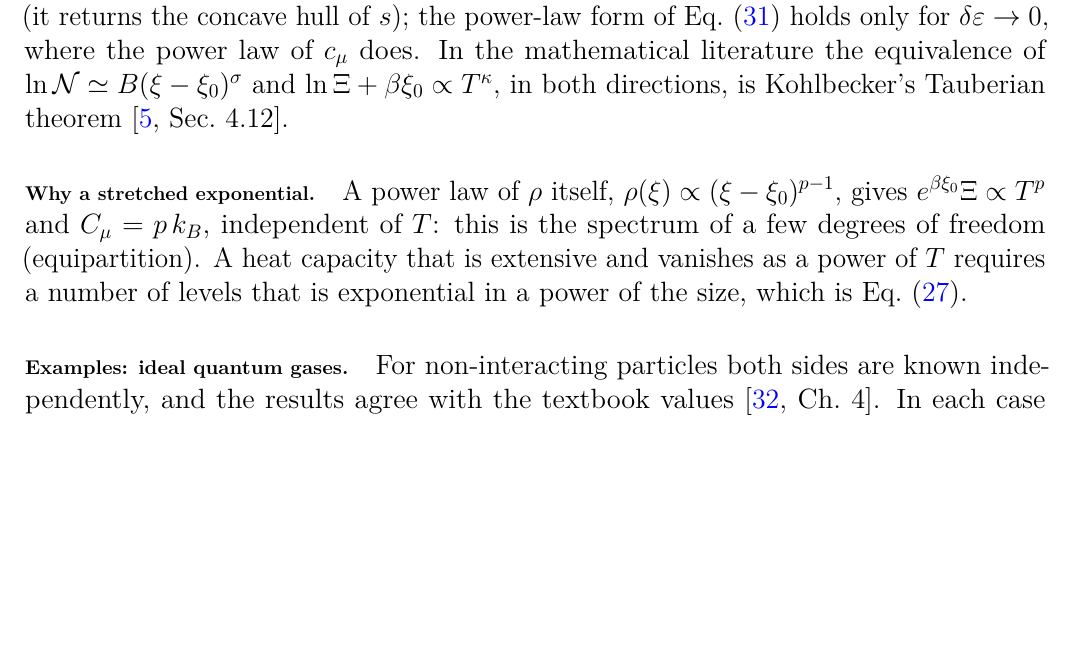
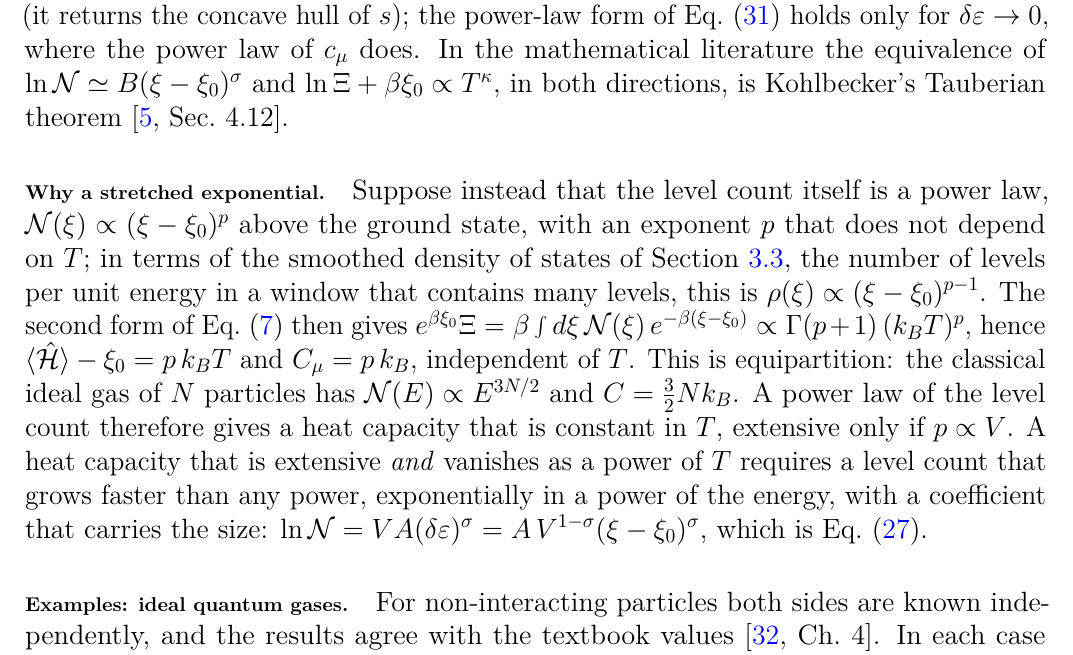
Before and after one commit to AlQuemiste/thermodynmics, a LaTeX paper (dos/thermo_dos.tex): part of page 15 of 64, cut so that both start at the same text, the shorter picture padded with empty space. Compiled offline with pdfLaTeX.

Commit message:
thermo_dos.tex: state the power-law alternative on the level count
The paragraph "Why a stretched exponential" now makes its hypothesis on the
level count N(xi), an ordinary function, instead of on the distribution rho;
derives C_mu = p k_B from the second form of the Laplace transform; gives the
classical ideal gas as the equipartition example; and writes out why an
extensive heat capacity vanishing as a power of T needs ln N proportional to
V^(1-sigma) (xi - xi_0)^sigma.

Co-Authored-By: Claude Fable 5.1 <noreply@anthropic.com>

```diff
--- a/dos/thermo_dos.tex
+++ b/dos/thermo_dos.tex
@@ -982,12 +982,23 @@ $\ln\cN\simeq B(\xi-\xi_0)^{\sigma}$ and $\ln\Xi+\beta\xi_0\propto T^{\kappa}$,
 in both directions, is Kohlbecker's Tauberian
 theorem~\cite[Sec.~4.12]{BGT}.
 
-\paragraph{Why a stretched exponential.} A power law of $\rho$ itself,
-$\rho(\xi)\propto(\xi-\xi_0)^{p-1}$, gives $e^{\beta\xi_0}\Xi\propto T^{p}$ and
-$C_\mu=p\,k_B$, independent of $T$: this is the spectrum of a few degrees of
-freedom (equipartition). A heat capacity that is extensive and vanishes as a
-power of $T$ requires a number of levels that is exponential in a power of
-the size, which is Eq.~\eqref{eq:filt_stretched}.
+\paragraph{Why a stretched exponential.} Suppose instead that the level
+count itself is a power law, $\cN(\xi)\propto(\xi-\xi_0)^{p}$ above the
+ground state, with an exponent $p$ that does not depend on $T$; in terms of
+the smoothed density of states of Section~\ref{sec:filt_dist}, the number
+of levels per unit energy in a window that contains many levels, this is
+$\rho(\xi)\propto(\xi-\xi_0)^{p-1}$. The second form of
+Eq.~\eqref{eq:filt_laplace} then gives
+$e^{\beta\xi_0}\Xi=\beta\int d\xi\,\cN(\xi)\,e^{-\beta(\xi-\xi_0)}\propto\Gamma(p+1)\,(k_BT)^{p}$,
+hence $\langle\hat{\mathcal H}\rangle-\xi_0=p\,k_BT$ and $C_\mu=p\,k_B$,
+independent of $T$. This is equipartition: the classical ideal gas of $N$
+particles has $\cN(E)\propto E^{3N/2}$ and $C=\tfrac32Nk_B$. A power law of
+the level count therefore gives a heat capacity that is constant in $T$,
+extensive only if $p\propto V$. A heat capacity that is extensive
+\emph{and} vanishes as a power of $T$ requires a level count that grows
+faster than any power, exponentially in a power of the energy, with a
+coefficient that carries the size: $\ln\cN=VA(\delta\varepsilon)^{\sigma}
+=A\,V^{1-\sigma}(\xi-\xi_0)^{\sigma}$, which is Eq.~\eqref{eq:filt_stretched}.
 
 \paragraph{Examples: ideal quantum gases.} For non-interacting particles both
 sides are known independently, and the results agree with the textbook
```
